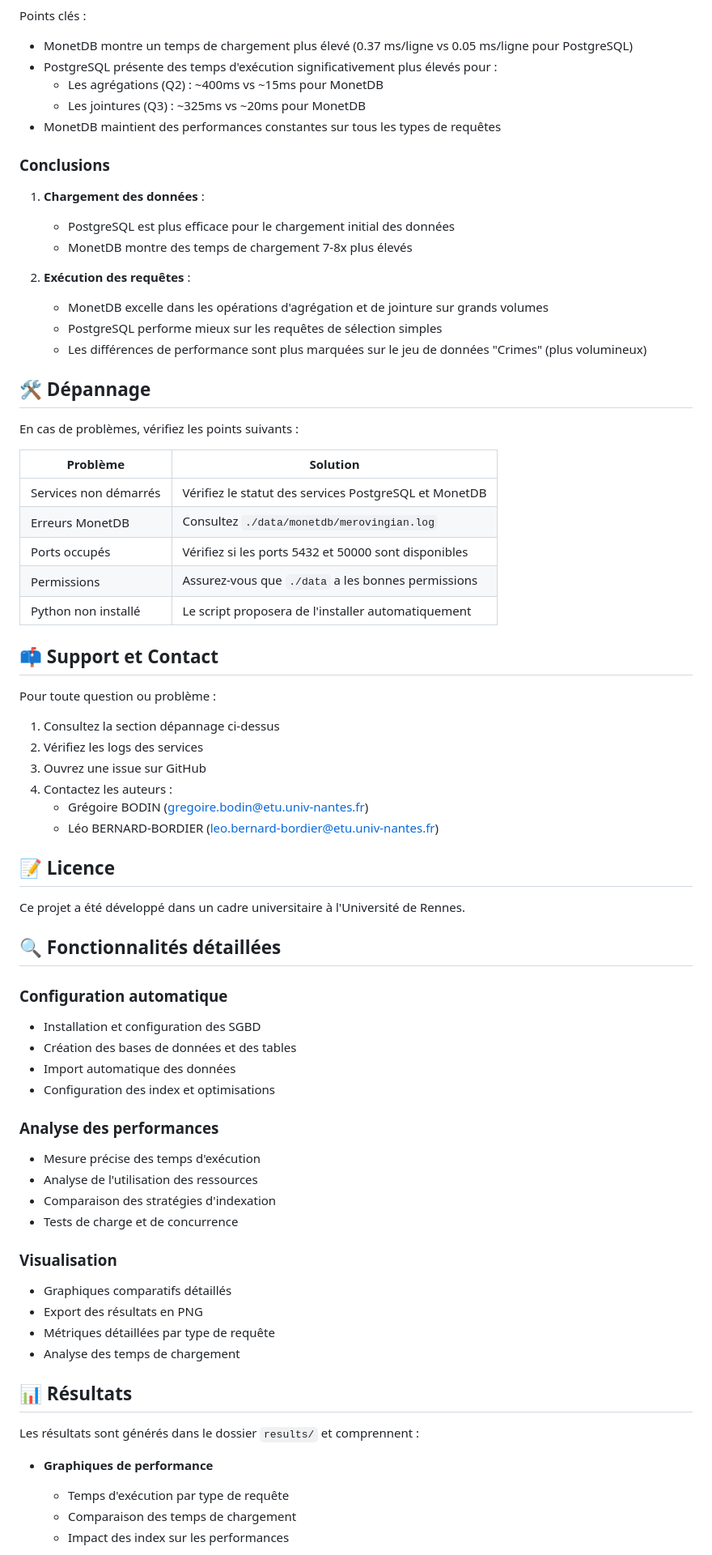
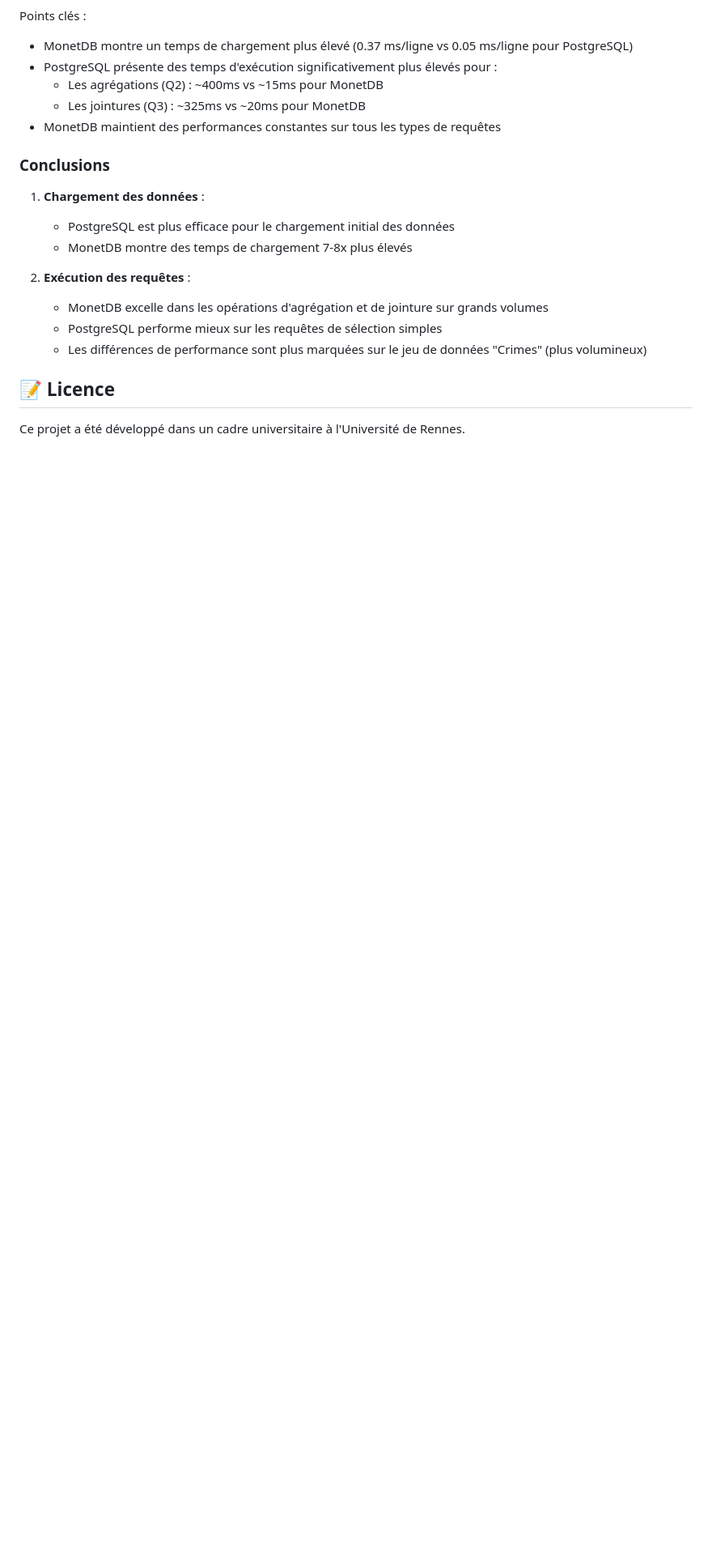
Before and after one commit to GregoireBDN/-Database-Analyzer, a Markdown page: README.md, the part around one of its changes. Shown at 81% size. GitHub-like rendering; blank space fills up the shorter version.

Commit message:
fix coherance readme

```diff
--- a/README.md
+++ b/README.md
@@ -248,63 +257,6 @@ Points clés :
    - PostgreSQL performe mieux sur les requêtes de sélection simples
    - Les différences de performance sont plus marquées sur le jeu de données "Crimes" (plus volumineux)
 
-## 🛠 Dépannage
-
-En cas de problèmes, vérifiez les points suivants :
-
-| Problème              | Solution                                              |
-| --------------------- | ----------------------------------------------------- |
-| Services non démarrés | Vérifiez le statut des services PostgreSQL et MonetDB |
-| Erreurs MonetDB       | Consultez `./data/monetdb/merovingian.log`            |
-| Ports occupés         | Vérifiez si les ports 5432 et 50000 sont disponibles  |
-| Permissions           | Assurez-vous que `./data` a les bonnes permissions    |
-| Python non installé   | Le script proposera de l'installer automatiquement    |
-
-## 📫 Support et Contact
-
-Pour toute question ou problème :
-
-1. Consultez la section dépannage ci-dessus
-2. Vérifiez les logs des services
-3. Ouvrez une issue sur GitHub
-4. Contactez les auteurs :
-   - Grégoire BODIN (gregoire.bodin@etu.univ-nantes.fr)
-   - Léo BERNARD-BORDIER (leo.bernard-bordier@etu.univ-nantes.fr)
-
 ## 📝 Licence
 
 Ce projet a été développé dans un cadre universitaire à l'Université de Rennes.
-
-## 🔍 Fonctionnalités détaillées
-
-### Configuration automatique
-
-- Installation et configuration des SGBD
-- Création des bases de données et des tables
-- Import automatique des données
-- Configuration des index et optimisations
-
-### Analyse des performances
-
-- Mesure précise des temps d'exécution
-- Analyse de l'utilisation des ressources
-- Comparaison des stratégies d'indexation
-- Tests de charge et de concurrence
-
-### Visualisation
-
-- Graphiques comparatifs détaillés
-- Export des résultats en PNG
-- Métriques détaillées par type de requête
-- Analyse des temps de chargement
-
-## 📊 Résultats
-
-Les résultats sont générés dans le dossier `results/` et comprennent :
-
-- **Graphiques de performance**
-
-  - Temps d'exécution par type de requête
-  - Comparaison des temps de chargement
-  - Impact des index sur les performances
-
```
Also changed, not shown: other parts of README.md (+33 -37 lines).
